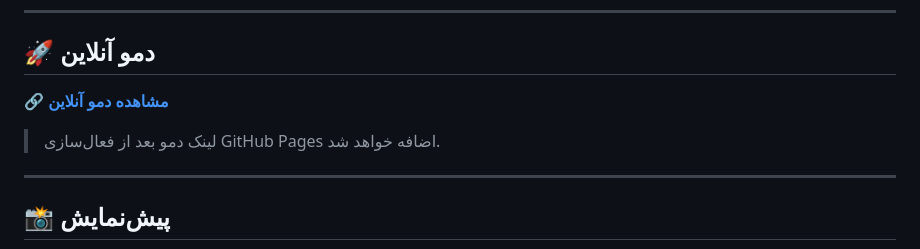
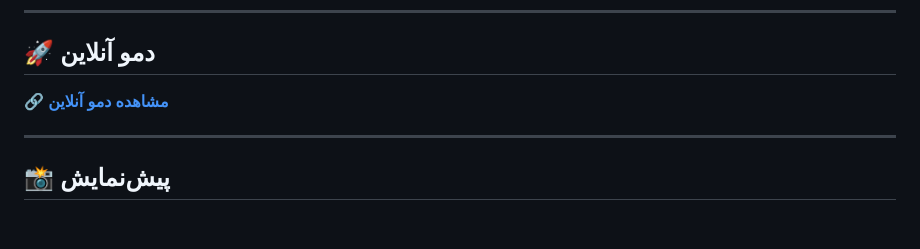
Before and after one commit to sajadavazpwwr/user-management-dashboard, a Markdown page: README.md, the part around one of its changes. GitHub-like rendering; blank space fills up the shorter version.

```diff
--- a/README.md
+++ b/README.md
@@ -146,9 +149,7 @@ Frontend Developer focused on JavaScript and modern web development.
 
 ## 🚀 دمو آنلاین
 
-🔗 **[مشاهده دمو آنلاین](#)**
-
-> لینک دمو بعد از فعال‌سازی GitHub Pages اضافه خواهد شد.
+🔗 **[مشاهده دمو آنلاین](https://sajadavazpwwr.github.io/user-management-dashboard/)**
 
 ---
 
```
Also changed, not shown: other parts of README.md (+15 -7 lines).
